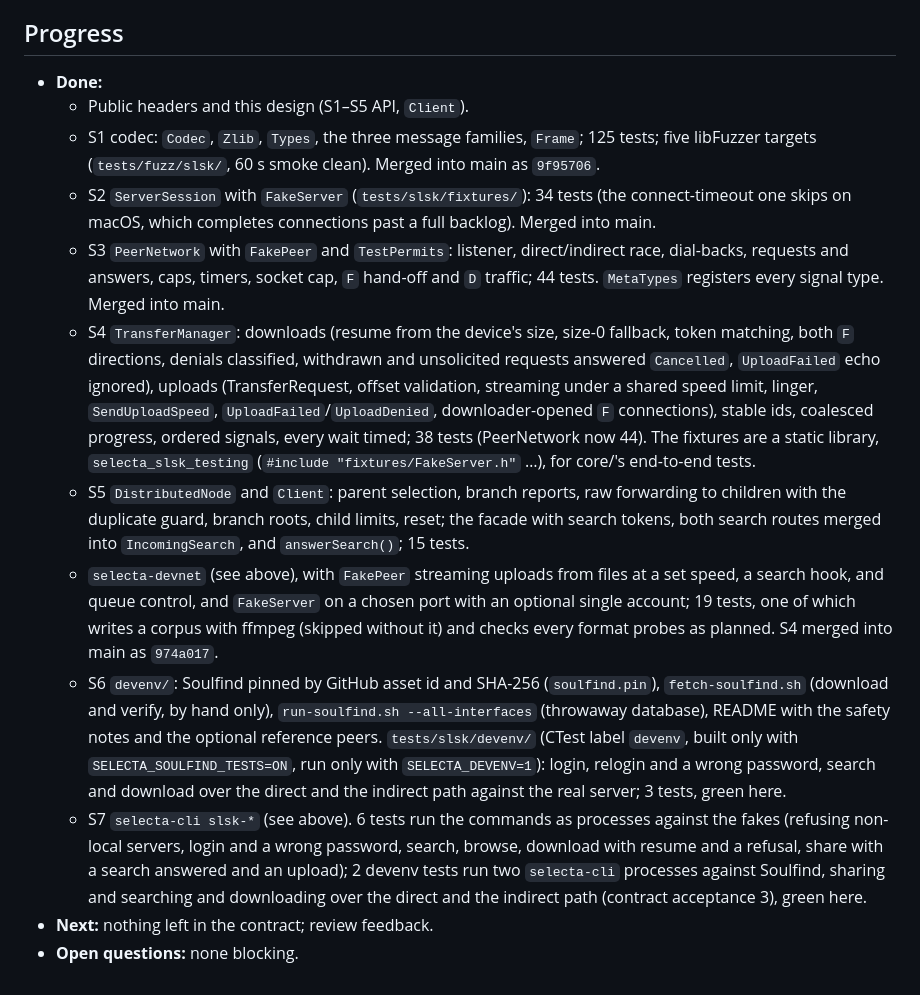
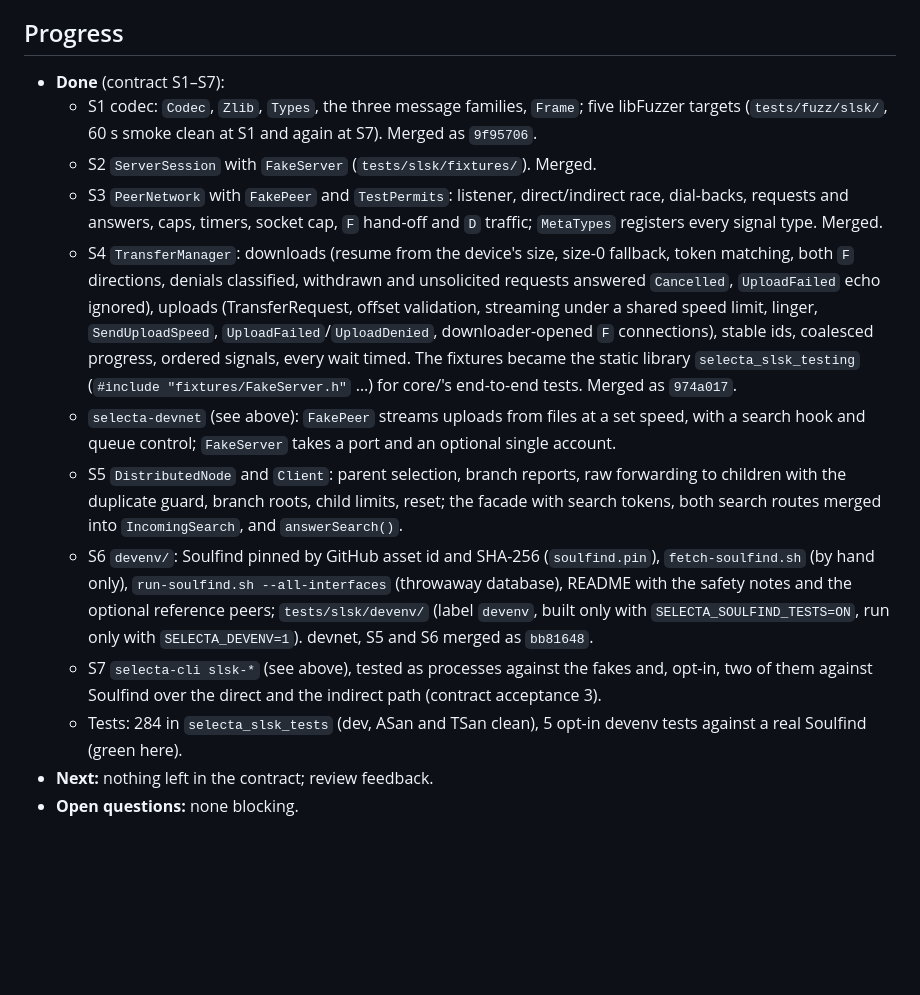
Before and after one commit to usr-ein/selecta, a Markdown page: src/slsk/DESIGN.md, the part around the change. Rendered like a GitHub page; blank space fills up the shorter version.

Commit message:
slsk: DESIGN.md progress at the end of the contract
Co-Authored-By: Claude Opus 5.5 <noreply@anthropic.com>

```diff
--- a/src/slsk/DESIGN.md
+++ b/src/slsk/DESIGN.md
@@ -278,36 +278,30 @@ No code from Soulseek.NET, slskd, Seeker, sockseek or soulseekcpp was read or us
 
 ## Progress
 
-- **Done:**
-  - Public headers and this design (S1–S5 API, `Client`).
-  - S1 codec: `Codec`, `Zlib`, `Types`, the three message families, `Frame`; 125 tests; five libFuzzer targets
-    (`tests/fuzz/slsk/`, 60 s smoke clean). Merged into main as `9f95706`.
-  - S2 `ServerSession` with `FakeServer` (`tests/slsk/fixtures/`): 34 tests (the connect-timeout one skips on macOS,
-    which completes connections past a full backlog). Merged into main.
+- **Done** (contract S1–S7):
+  - S1 codec: `Codec`, `Zlib`, `Types`, the three message families, `Frame`; five libFuzzer targets
+    (`tests/fuzz/slsk/`, 60 s smoke clean at S1 and again at S7). Merged as `9f95706`.
+  - S2 `ServerSession` with `FakeServer` (`tests/slsk/fixtures/`). Merged.
   - S3 `PeerNetwork` with `FakePeer` and `TestPermits`: listener, direct/indirect race, dial-backs, requests and
-    answers, caps, timers, socket cap, `F` hand-off and `D` traffic; 44 tests. `MetaTypes` registers every signal type.
-    Merged into main.
+    answers, caps, timers, socket cap, `F` hand-off and `D` traffic; `MetaTypes` registers every signal type. Merged.
   - S4 `TransferManager`: downloads (resume from the device's size, size-0 fallback, token matching, both `F`
     directions, denials classified, withdrawn and unsolicited requests answered `Cancelled`, `UploadFailed` echo
     ignored), uploads (TransferRequest, offset validation, streaming under a shared speed limit, linger,
     `SendUploadSpeed`, `UploadFailed`/`UploadDenied`, downloader-opened `F` connections), stable ids, coalesced
-    progress, ordered signals, every wait timed; 38 tests (PeerNetwork now 44). The fixtures are a static library,
-    `selecta_slsk_testing` (`#include "fixtures/FakeServer.h"` …), for core/'s end-to-end tests.
+    progress, ordered signals, every wait timed. The fixtures became the static library `selecta_slsk_testing`
+    (`#include "fixtures/FakeServer.h"` …) for core/'s end-to-end tests. Merged as `974a017`.
+  - `selecta-devnet` (see above): `FakePeer` streams uploads from files at a set speed, with a search hook and queue
+    control; `FakeServer` takes a port and an optional single account.
   - S5 `DistributedNode` and `Client`: parent selection, branch reports, raw forwarding to children with the
     duplicate guard, branch roots, child limits, reset; the facade with search tokens, both search routes merged into
-    `IncomingSearch`, and `answerSearch()`; 15 tests.
-  - `selecta-devnet` (see above), with `FakePeer` streaming uploads from files at a set speed, a search hook, and
-    queue control, and `FakeServer` on a chosen port with an optional single account; 19 tests, one of which writes
-    a corpus with ffmpeg (skipped without it) and checks every format probes as planned. S4 merged into main as
-    `974a017`.
-  - S6 `devenv/`: Soulfind pinned by GitHub asset id and SHA-256 (`soulfind.pin`), `fetch-soulfind.sh` (download
-    and verify, by hand only), `run-soulfind.sh --all-interfaces` (throwaway database), README with the safety
-    notes and the optional reference peers. `tests/slsk/devenv/` (CTest label `devenv`, built only with
-    `SELECTA_SOULFIND_TESTS=ON`, run only with `SELECTA_DEVENV=1`): login, relogin and a wrong password, search and
-    download over the direct and the indirect path against the real server; 3 tests, green here.
-  - S7 `selecta-cli slsk-*` (see above). 6 tests run the commands as processes against the fakes (refusing
-    non-local servers, login and a wrong password, search, browse, download with resume and a refusal, share with a
-    search answered and an upload); 2 devenv tests run two `selecta-cli` processes against Soulfind, sharing and
-    searching and downloading over the direct and the indirect path (contract acceptance 3), green here.
+    `IncomingSearch`, and `answerSearch()`.
+  - S6 `devenv/`: Soulfind pinned by GitHub asset id and SHA-256 (`soulfind.pin`), `fetch-soulfind.sh` (by hand
+    only), `run-soulfind.sh --all-interfaces` (throwaway database), README with the safety notes and the optional
+    reference peers; `tests/slsk/devenv/` (label `devenv`, built only with `SELECTA_SOULFIND_TESTS=ON`, run only
+    with `SELECTA_DEVENV=1`). devnet, S5 and S6 merged as `bb81648`.
+  - S7 `selecta-cli slsk-*` (see above), tested as processes against the fakes and, opt-in, two of them against
+    Soulfind over the direct and the indirect path (contract acceptance 3).
+  - Tests: 284 in `selecta_slsk_tests` (dev, ASan and TSan clean), 5 opt-in devenv tests against a real Soulfind
+    (green here).
 - **Next:** nothing left in the contract; review feedback.
 - **Open questions:** none blocking.
```
